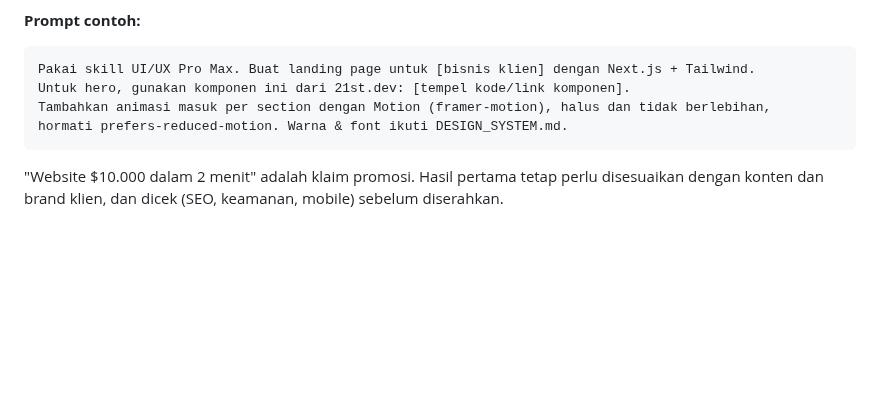
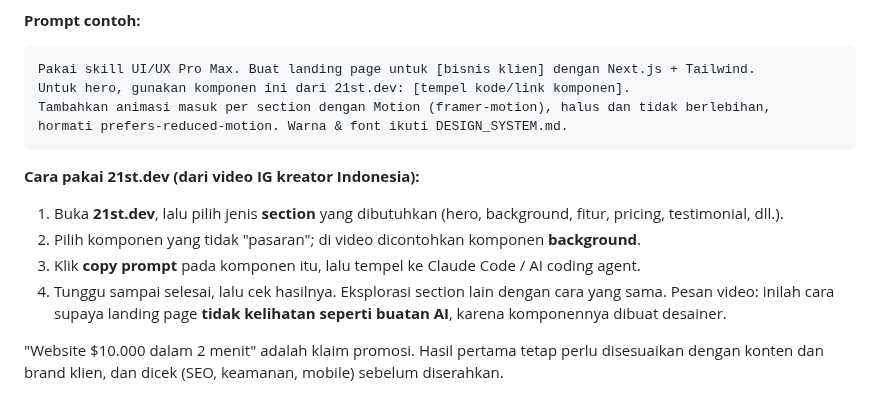
Before and after one commit to trayahydro/test-1, a Markdown page: catatan/Jualan Website/Skill Desain - Perbaiki UI Buatan AI.md, the part around the change. Rendered like a GitHub page; blank space fills up the shorter version.

Commit message:
Catatan skill desain (IG): cara pakai 21st.dev (copy prompt per section)
Co-Authored-By: Claude Opus 5.5 <noreply@anthropic.com>
Claude-Session: https://claude.ai/code/session_0119d867hLWxkjjgTchWpvkD

````diff
--- a/catatan/Jualan Website/Skill Desain - Perbaiki UI Buatan AI.md
+++ b/catatan/Jualan Website/Skill Desain - Perbaiki UI Buatan AI.md
@@ -99,6 +99,13 @@ Untuk hero, gunakan komponen ini dari 21st.dev: [tempel kode/link komponen].
 Tambahkan animasi masuk per section dengan Motion (framer-motion), halus dan tidak berlebihan,
 hormati prefers-reduced-motion. Warna & font ikuti DESIGN_SYSTEM.md.
 ```
+**Cara pakai 21st.dev (dari video IG kreator Indonesia):**
+1. Buka **21st.dev**, lalu pilih jenis **section** yang dibutuhkan (hero, background, fitur, pricing, testimonial, dll.).
+2. Pilih komponen yang tidak "pasaran"; di video dicontohkan komponen **background**.
+3. Klik **copy prompt** pada komponen itu, lalu tempel ke Claude Code / AI coding agent.
+4. Tunggu sampai selesai, lalu cek hasilnya. Eksplorasi section lain dengan cara yang sama.
+Pesan video: inilah cara supaya landing page **tidak kelihatan seperti buatan AI**, karena komponennya dibuat desainer.
+
 "Website $10.000 dalam 2 menit" adalah klaim promosi. Hasil pertama tetap perlu disesuaikan dengan konten dan brand klien, dan dicek (SEO, keamanan, mobile) sebelum diserahkan.
 
 ## 4 repo efek visual yang bisa "dicuri" *(IG, transkrip)*
````
